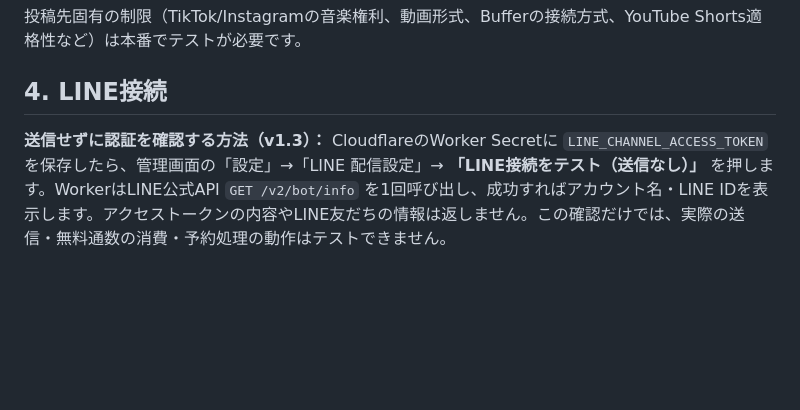
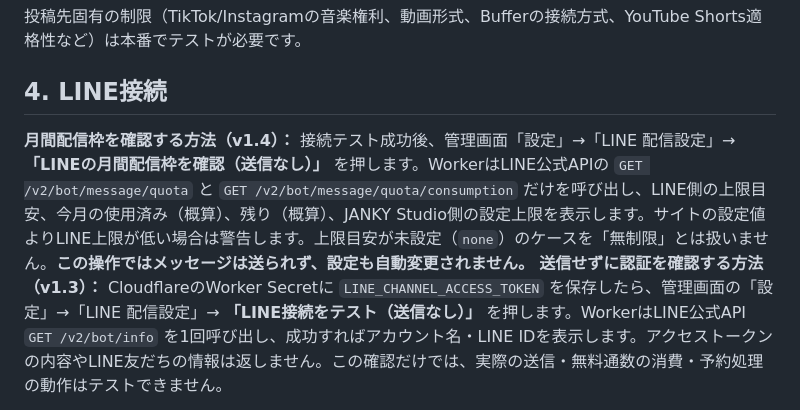
Before and after one commit to jankyjanky0920/janky-studio, a Markdown page: README.md, the part around the change. Drawn GitHub-style; blank space fills up the shorter version.

Commit message:
Document read-only LINE monthly quota verification and safe auto-posting-off workflow

```diff
--- a/README.md
+++ b/README.md
@@ -111,6 +111,7 @@ Bufferの `sent` ステータスを取得できると「投稿確認済み」へ
 
 ## 4. LINE接続
 
+**月間配信枠を確認する方法（v1.4）：** 接続テスト成功後、管理画面「設定」→「LINE 配信設定」→ **「LINEの月間配信枠を確認（送信なし）」** を押します。WorkerはLINE公式APIの `GET /v2/bot/message/quota` と `GET /v2/bot/message/quota/consumption` だけを呼び出し、LINE側の上限目安、今月の使用済み（概算）、残り（概算）、JANKY Studio側の設定上限を表示します。サイトの設定値よりLINE上限が低い場合は警告します。上限目安が未設定（`none`）のケースを「無制限」とは扱いません。**この操作ではメッセージは送られず、設定も自動変更されません。**
 **送信せずに認証を確認する方法（v1.3）：** CloudflareのWorker Secretに `LINE_CHANNEL_ACCESS_TOKEN` を保存したら、管理画面の「設定」→「LINE 配信設定」→ **「LINE接続をテスト（送信なし）」** を押します。WorkerはLINE公式API `GET /v2/bot/info` を1回呼び出し、成功すればアカウント名・LINE IDを表示します。アクセストークンの内容やLINE友だちの情報は返しません。この確認だけでは、実際の送信・無料通数の消費・予約処理の動作はテストできません。
 
 画面に404などが出る場合は、GitHub PagesとCloudflare Workerの両方が最新コードへ再デプロイ済みか確認してください。トークンの確認が済むまで **「LINE自動送信」と「自動投稿処理」はOFF** のままにしてください。
```
